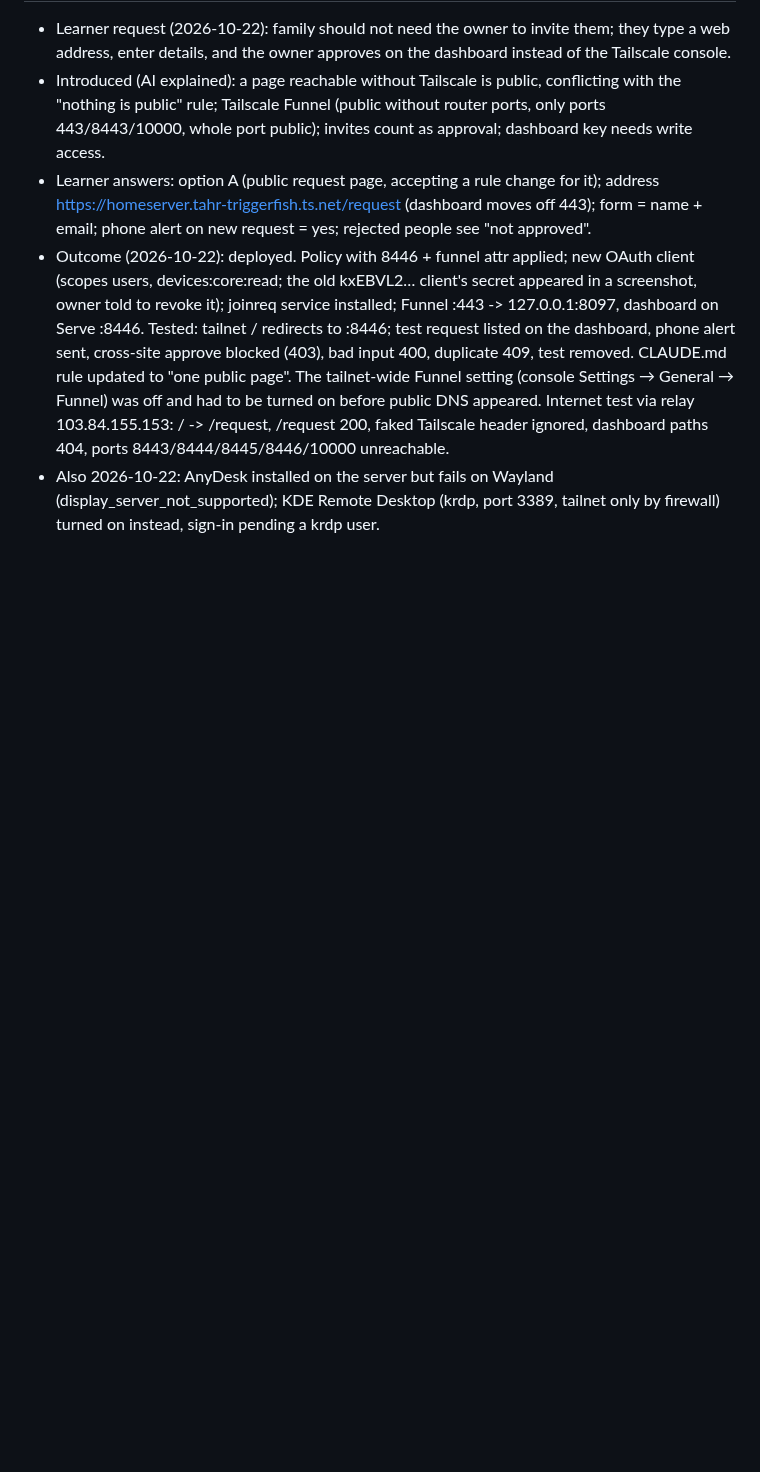
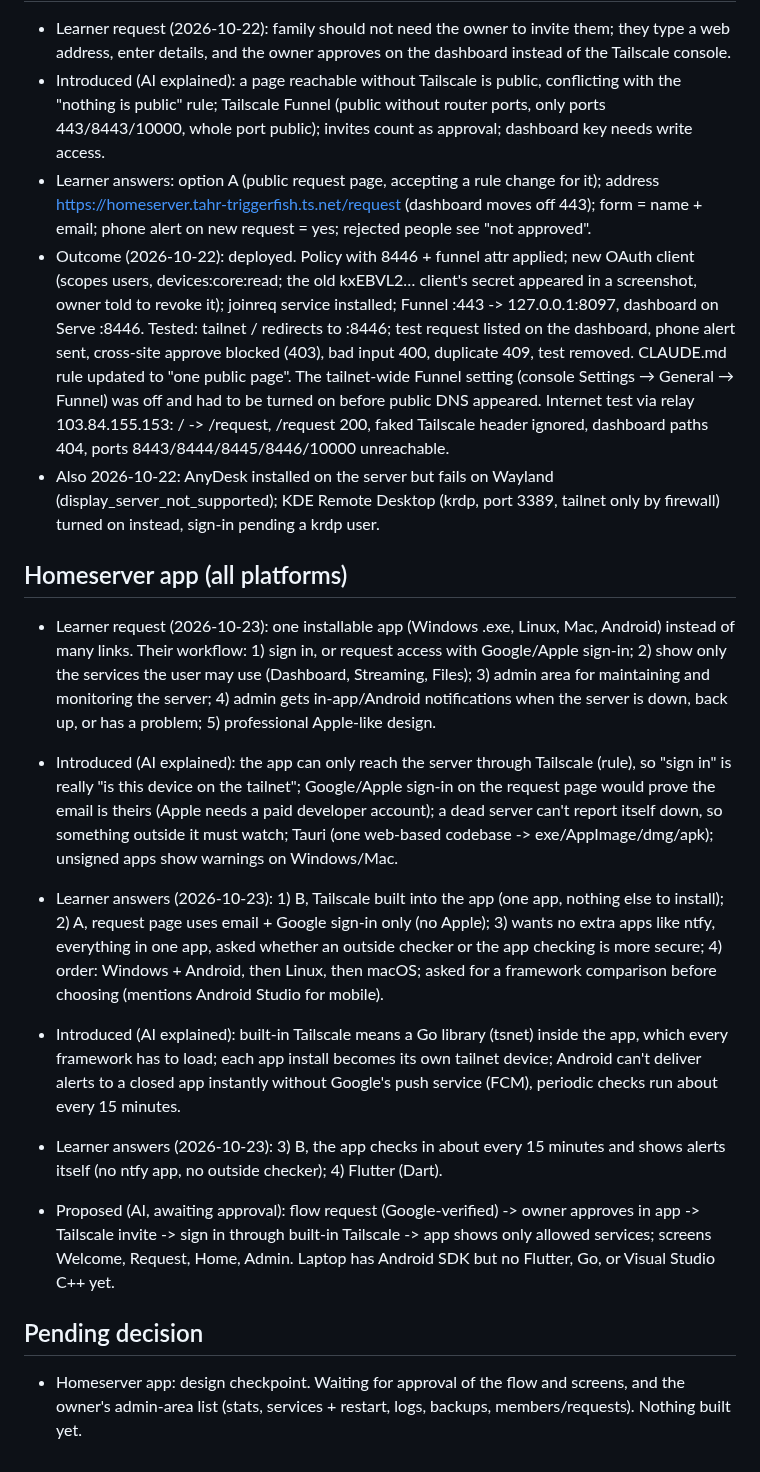
Before and after one commit to DrKingSchultz69/home-server, a Markdown page: .vibe-wise/progress.md, the part around the change. GitHub-like rendering; blank space fills up the shorter version.

Commit message:
Notes: homeserver app design choices (built-in Tailscale, Google sign-in, in-app alerts, Flutter)
Co-Authored-By: Claude Opus 5.5 <noreply@anthropic.com>

```diff
--- a/.vibe-wise/progress.md
+++ b/.vibe-wise/progress.md
@@ -68,3 +68,15 @@
 - Learner answers: option A (public request page, accepting a rule change for it); address https://homeserver.tahr-triggerfish.ts.net/request (dashboard moves off 443); form = name + email; phone alert on new request = yes; rejected people see "not approved".
 - Outcome (2026-10-22): deployed. Policy with 8446 + funnel attr applied; new OAuth client (scopes users, devices:core:read; the old kxEBVL2… client's secret appeared in a screenshot, owner told to revoke it); joinreq service installed; Funnel :443 -> 127.0.0.1:8097, dashboard on Serve :8446. Tested: tailnet / redirects to :8446; test request listed on the dashboard, phone alert sent, cross-site approve blocked (403), bad input 400, duplicate 409, test removed. CLAUDE.md rule updated to "one public page". The tailnet-wide Funnel setting (console Settings → General → Funnel) was off and had to be turned on before public DNS appeared. Internet test via relay 103.84.155.153: / -> /request, /request 200, faked Tailscale header ignored, dashboard paths 404, ports 8443/8444/8445/8446/10000 unreachable.
 - Also 2026-10-22: AnyDesk installed on the server but fails on Wayland (display_server_not_supported); KDE Remote Desktop (krdp, port 3389, tailnet only by firewall) turned on instead, sign-in pending a krdp user.
+
+## Homeserver app (all platforms)
+- Learner request (2026-10-23): one installable app (Windows .exe, Linux, Mac, Android) instead of many links. Their workflow: 1) sign in, or request access with Google/Apple sign-in; 2) show only the services the user may use (Dashboard, Streaming, Files); 3) admin area for maintaining and monitoring the server; 4) admin gets in-app/Android notifications when the server is down, back up, or has a problem; 5) professional Apple-like design.
+- Introduced (AI explained): the app can only reach the server through Tailscale (rule), so "sign in" is really "is this device on the tailnet"; Google/Apple sign-in on the request page would prove the email is theirs (Apple needs a paid developer account); a dead server can't report itself down, so something outside it must watch; Tauri (one web-based codebase -> exe/AppImage/dmg/apk); unsigned apps show warnings on Windows/Mac.
+- Learner answers (2026-10-23): 1) B, Tailscale built into the app (one app, nothing else to install); 2) A, request page uses email + Google sign-in only (no Apple); 3) wants no extra apps like ntfy, everything in one app, asked whether an outside checker or the app checking is more secure; 4) order: Windows + Android, then Linux, then macOS; asked for a framework comparison before choosing (mentions Android Studio for mobile).
+- Introduced (AI explained): built-in Tailscale means a Go library (tsnet) inside the app, which every framework has to load; each app install becomes its own tailnet device; Android can't deliver alerts to a closed app instantly without Google's push service (FCM), periodic checks run about every 15 minutes.
+
+- Learner answers (2026-10-23): 3) B, the app checks in about every 15 minutes and shows alerts itself (no ntfy app, no outside checker); 4) Flutter (Dart).
+- Proposed (AI, awaiting approval): flow request (Google-verified) -> owner approves in app -> Tailscale invite -> sign in through built-in Tailscale -> app shows only allowed services; screens Welcome, Request, Home, Admin. Laptop has Android SDK but no Flutter, Go, or Visual Studio C++ yet.
+
+## Pending decision
+- Homeserver app: design checkpoint. Waiting for approval of the flow and screens, and the owner's admin-area list (stats, services + restart, logs, backups, members/requests). Nothing built yet.
```
